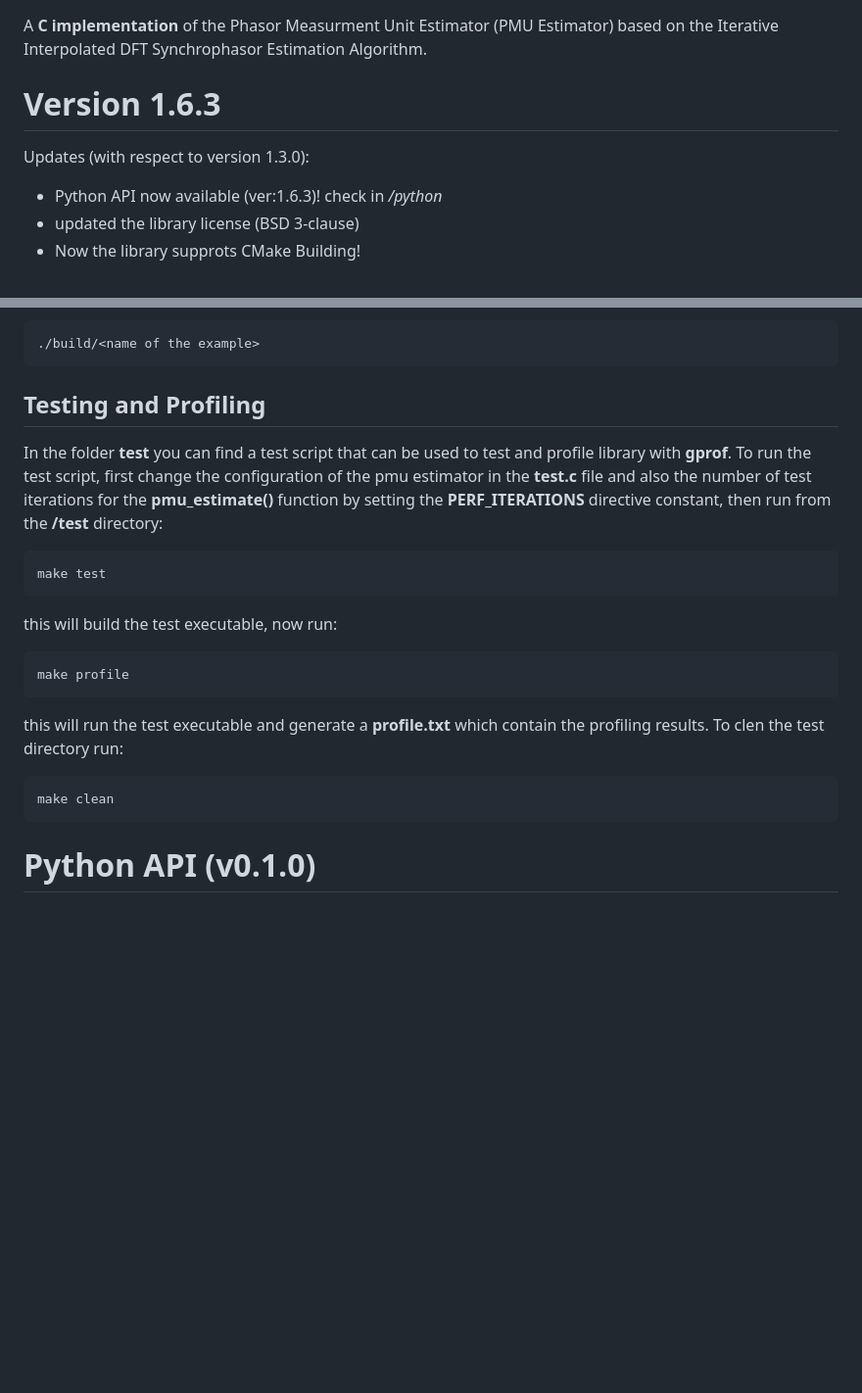
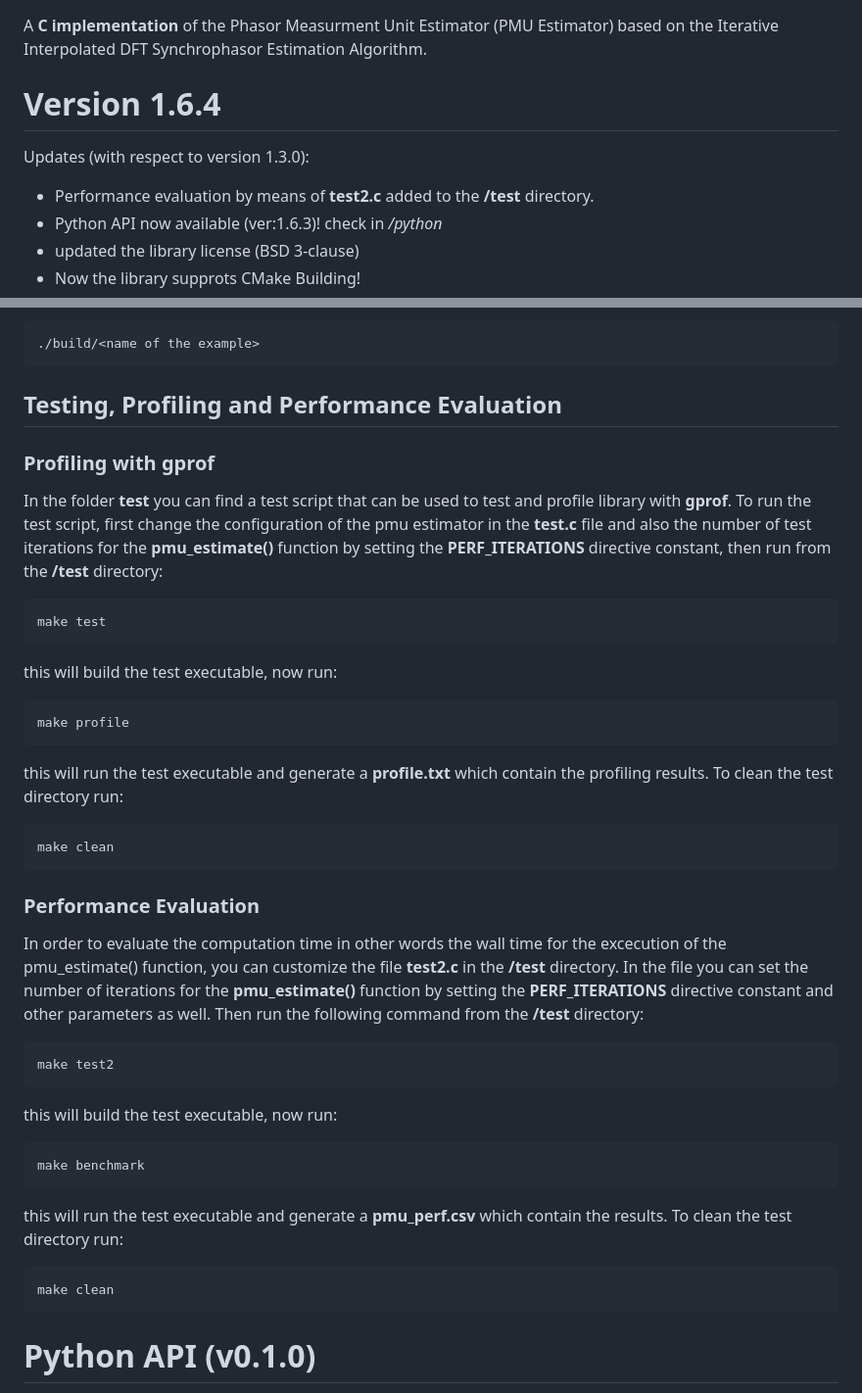
Before and after one commit to chemsallioua/SynchroPMU, a Markdown page: README.md, 2 parts joined by grey strips. Shown at 98% size. Drawn GitHub-style; blank space fills up the shorter version.

Commit message:
📃 docs(/test): Updated Readme-md

```diff
--- a/README.md
+++ b/README.md
@@ -1,8 +1,9 @@
 # __PmuEstimator__
 A __C implementation__ of the Phasor Measurment Unit Estimator (PMU Estimator) based on the Iterative Interpolated DFT Synchrophasor Estimation Algorithm.
-# Version 1.6.3
+# Version 1.6.4
 Updates (with respect to version 1.3.0):
 
+- Performance evaluation by means of __test2.c__ added to the __/test__ directory.
 - Python API now available (ver:1.6.3)! check in _/python_
 - updated the library license (BSD 3-clause)
 - Now the library supprots CMake Building!
@@ -132,8 +133,9 @@ then run the executable:
 
     ./build/<name of the example>
 
-## __Testing and Profiling__
+## __Testing, Profiling and Performance Evaluation__
 
+### __Profiling with gprof__
 In the folder __test__ you can find a test script that can be used to test and profile library with __gprof__. To run the test script, first change the configuration of the pmu estimator in the __test.c__ file and also the number of test iterations for the __pmu_estimate()__ function by setting the __PERF_ITERATIONS__ directive constant, then run from the __/test__ directory:
 
     make test
@@ -142,9 +144,23 @@ this will build the test executable, now run:
 
     make profile
 
-this will run the test executable and generate a  __profile.txt__ which contain the profiling results. To clen the test directory run:
+this will run the test executable and generate a  __profile.txt__ which contain the profiling results. To clean the test directory run:
 
     make clean
+
+### __Performance Evaluation__
+In order to evaluate the computation time in other words the wall time for the excecution of the pmu_estimate() function, you can customize the file __test2.c__ in the __/test__ directory. In the file you can set the number of iterations for the __pmu_estimate()__ function by setting the __PERF_ITERATIONS__ directive constant and other parameters as well. Then run the following command from the __/test__ directory:
+
+    make test2
+
+this will build the test executable, now run:
+
+    make benchmark
+
+this will run the test executable and generate a  __pmu_perf.csv__ which contain the results. To clean the test directory run:
+
+    make clean
+
 
 # __Python API (v0.1.0)__
 
```
